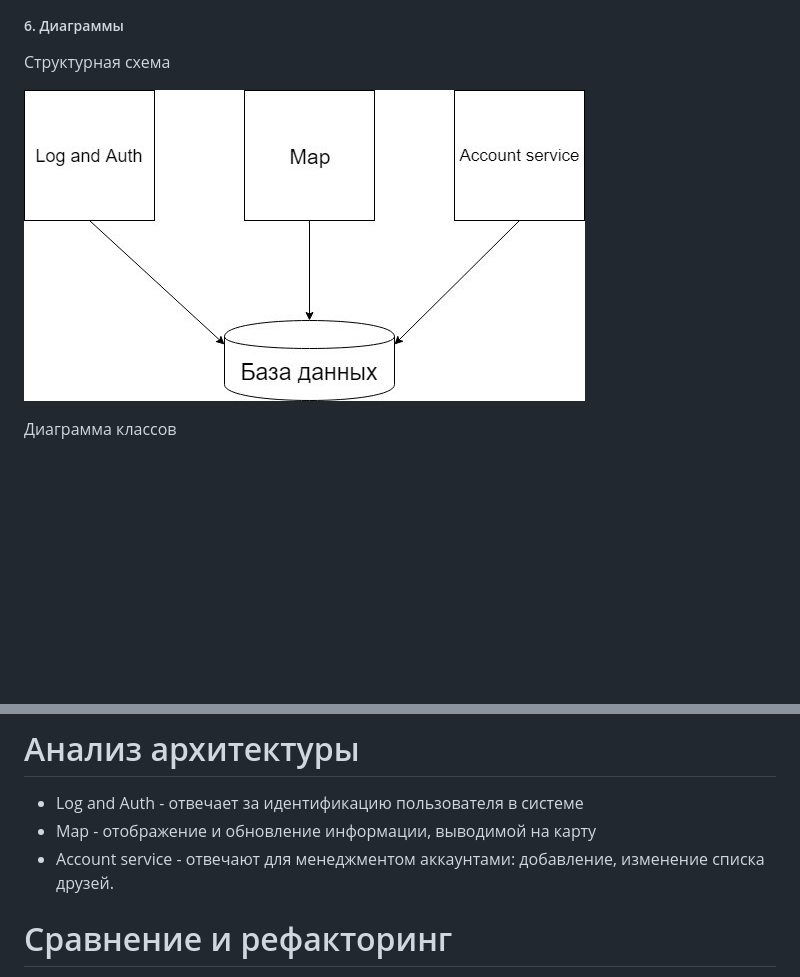
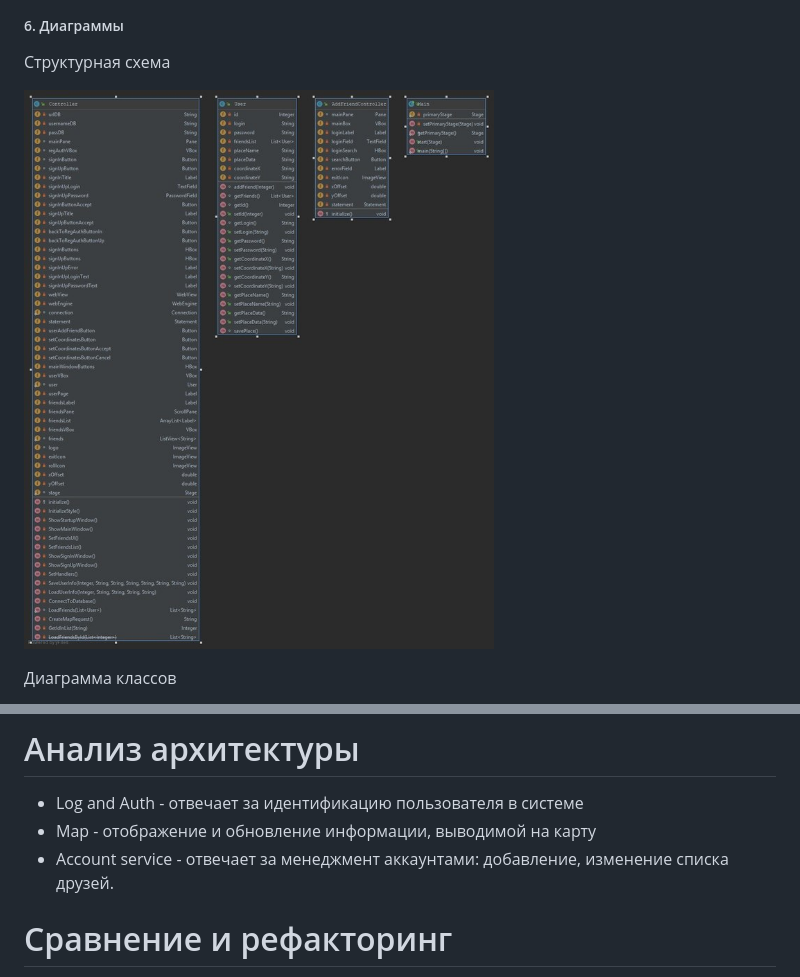
Before and after one commit to Archeex/JoMe, a Markdown page: Lab4/README.md, 2 parts joined by grey strips. Rendered like a GitHub page; pictures changed too: Lab4/structure.jpg; blank space fills up the shorter version.

Commit message:
lab4 hotfix

```diff
--- a/Lab4/README.md
+++ b/Lab4/README.md
@@ -27,7 +27,7 @@
 # Анализ архитектуры
 - Log and Auth - отвечает за идентификацию пользователя в системе
 - Map - отображение и обновление информации, выводимой на карту
-- Account service - отвечают для менеджментом аккаунтами: добавление, изменение списка друзей.
+- Account service - отвечает за менеджмент аккаунтами: добавление, изменение списка друзей.
 
 # Сравнение и рефакторинг
 
```
